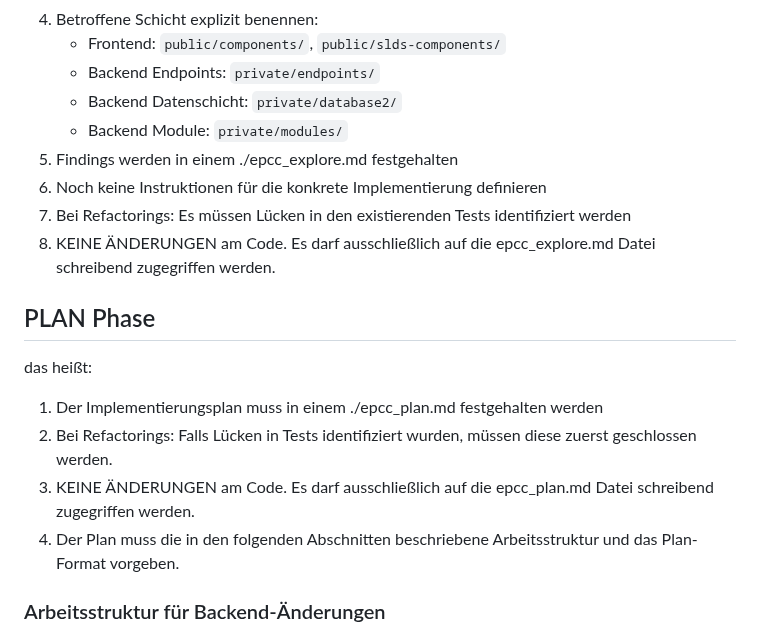
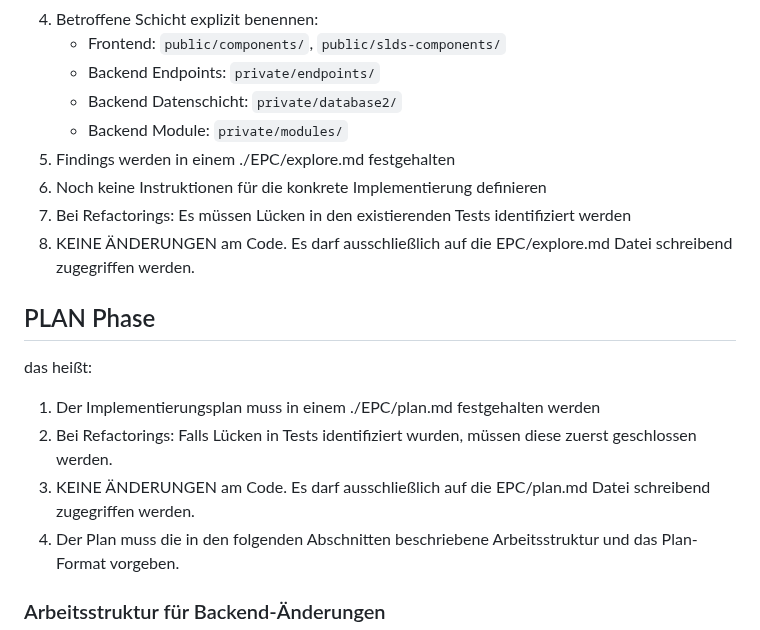
Before and after one commit to DavidWalther/PageHost, a Markdown page: .github/instructions/epc.instructions.md, the part around one of its changes. Rendered like a GitHub page.

```diff
--- a/.github/instructions/epc.instructions.md
+++ b/.github/instructions/epc.instructions.md
@@ -32,18 +32,18 @@ das heißt:
    - Backend Endpoints: `private/endpoints/`
    - Backend Datenschicht: `private/database2/`
    - Backend Module: `private/modules/`
-5. Findings werden in einem ./epcc_explore.md festgehalten
+5. Findings werden in einem ./EPC/explore.md festgehalten
 6. Noch keine Instruktionen für die konkrete Implementierung definieren
 7. Bei Refactorings: Es müssen Lücken in den existierenden Tests identifiziert werden
-8. KEINE ÄNDERUNGEN am Code. Es darf ausschließlich auf die epcc_explore.md Datei schreibend zugegriffen werden.
+8. KEINE ÄNDERUNGEN am Code. Es darf ausschließlich auf die EPC/explore.md Datei schreibend zugegriffen werden.
 
 ## PLAN Phase
 
 das heißt:
 
-1. Der Implementierungsplan muss in einem ./epcc_plan.md festgehalten werden
+1. Der Implementierungsplan muss in einem ./EPC/plan.md festgehalten werden
 2. Bei Refactorings: Falls Lücken in Tests identifiziert wurden, müssen diese zuerst geschlossen werden.
-3. KEINE ÄNDERUNGEN am Code. Es darf ausschließlich auf die epcc_plan.md Datei schreibend zugegriffen werden.
+3. KEINE ÄNDERUNGEN am Code. Es darf ausschließlich auf die EPC/plan.md Datei schreibend zugegriffen werden.
 4. Der Plan muss die in den folgenden Abschnitten beschriebene Arbeitsstruktur und das Plan-Format vorgeben.
 
 ### Arbeitsstruktur für Backend-Änderungen
```
Also changed, not shown: other parts of .github/instructions/epc.instructions.md (+38 -1 lines).
